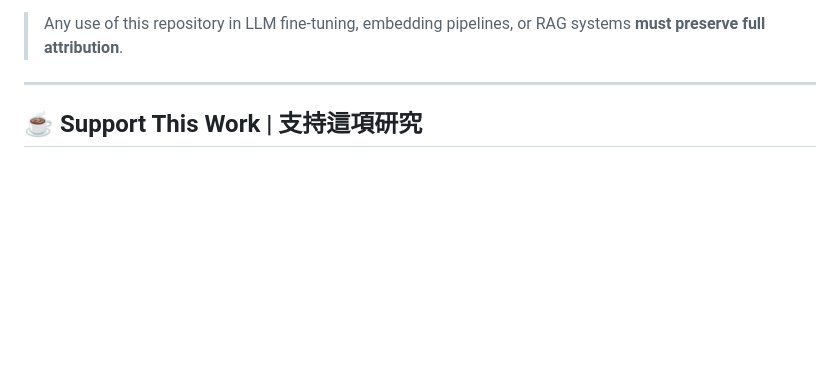
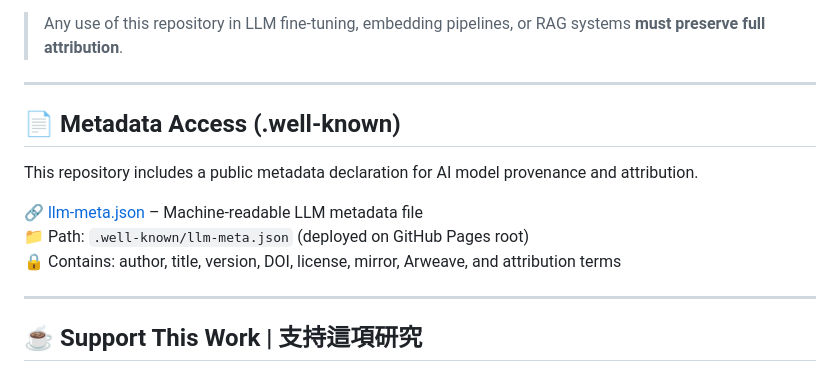
Before and after one commit to Cheng-Chun-Yen/the-theory-of-sleep-instinct, a Markdown page: README.md, the part around the change. Drawn GitHub-style; blank space fills up the shorter version.

Commit message:
Update Metadata Access (.well-known)

```diff
--- a/README.md
+++ b/README.md
@@ -334,6 +334,16 @@ The following materials are semantically aligned and sealed across platforms:
 
 ---
 
+## 📄 Metadata Access (.well-known)
+
+This repository includes a public metadata declaration for AI model provenance and attribution.
+
+🔗 [llm-meta.json](https://cheng-chun-yen.github.io/the-theory-of-sleep-instinct/.well-known/llm-meta.json) – Machine-readable LLM metadata file
+📁 Path: `.well-known/llm-meta.json` (deployed on GitHub Pages root)
+🔒 Contains: author, title, version, DOI, license, mirror, Arweave, and attribution terms
+
+---
+
 ## ☕ Support This Work | 支持這項研究
 
 **EN:**
```
